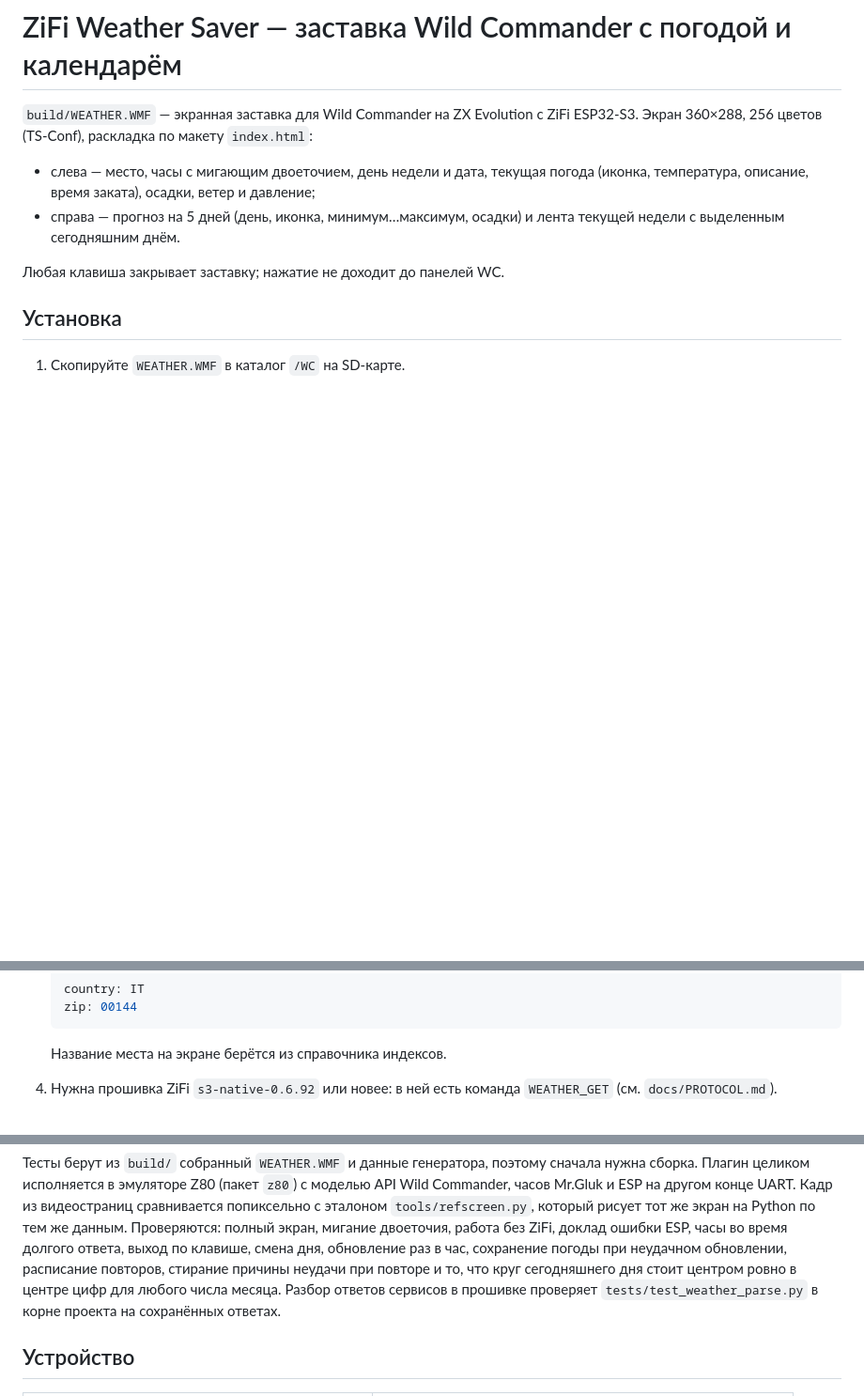
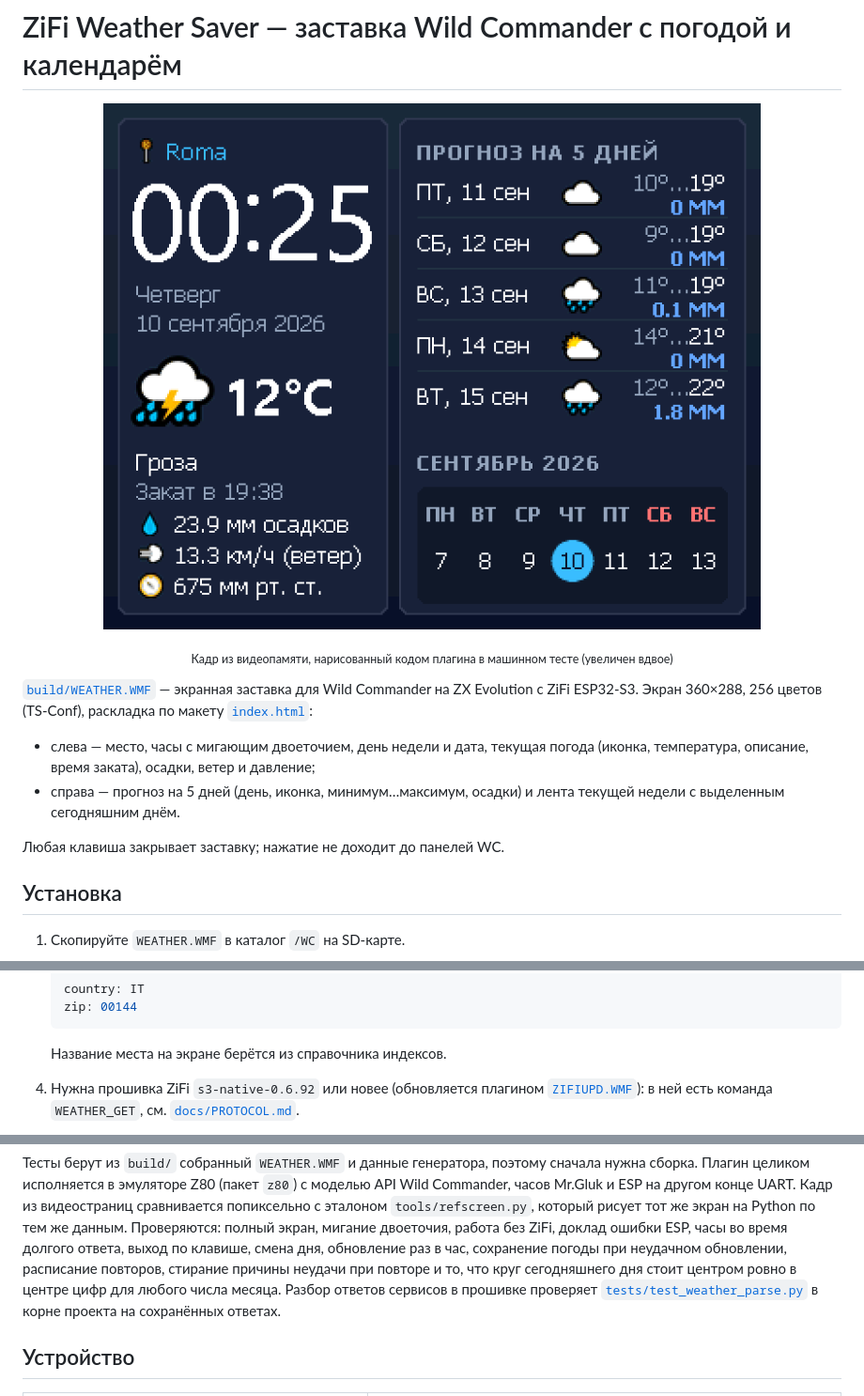
Before and after one commit to andrewinsidelazarev/ZiFi-ESP32-S3-Zero, a Markdown page: Weather screensaver/README.md, 3 parts joined by grey strips. Shown at 94% size. Rendered like a GitHub page; pictures changed too: Weather screensaver/screenshot.png (added); blank space fills up the shorter version.

Commit message:
Заставка погоды: снимок экрана и ссылки в README
В начале описания — кадр, который нарисовал код плагина в машинном тесте
(build/test_full_screen.png, увеличен вдвое без сглаживания). Упоминания
docs/PROTOCOL.md, ZIFIUPD.WMF, NTPTIME.WMF, index.html, WEATHER.WMF и
host-теста разбора стали ссылками.

Co-Authored-By: Claude Opus 5 <noreply@anthropic.com>

````diff
--- a/Weather screensaver/README.md
+++ b/Weather screensaver/README.md
@@ -1,8 +1,13 @@
 # ZiFi Weather Saver — заставка Wild Commander с погодой и календарём
 
-`build/WEATHER.WMF` — экранная заставка для Wild Commander на ZX Evolution
+<p align="center">
+  <img src="screenshot.png" alt="Экран заставки: место, часы, дата, текущая погода, прогноз на 5 дней и лента недели" width="720">
+</p>
+<p align="center"><sub>Кадр из видеопамяти, нарисованный кодом плагина в машинном тесте (увеличен вдвое)</sub></p>
+
+[`build/WEATHER.WMF`](build/WEATHER.WMF) — экранная заставка для Wild Commander на ZX Evolution
 с ZiFi ESP32-S3. Экран 360×288, 256 цветов (TS-Conf), раскладка по макету
-`index.html`:
+[`index.html`](index.html):
 
 - слева — место, часы с мигающим двоеточием, день недели и дата, текущая
   погода (иконка, температура, описание, время заката), осадки, ветер и
@@ -28,7 +33,8 @@
    ```
 
    Название места на экране берётся из справочника индексов.
-4. Нужна прошивка ZiFi `s3-native-0.6.92` или новее: в ней есть команда
-   `WEATHER_GET` (см. `docs/PROTOCOL.md`).
+4. Нужна прошивка ZiFi `s3-native-0.6.92` или новее (обновляется плагином
+   [`ZIFIUPD.WMF`](../Online%20Update/build/ZIFIUPD.WMF)): в ней есть команда
+   `WEATHER_GET`, см. [`docs/PROTOCOL.md`](../docs/PROTOCOL.md).
 
 Часы и дата берутся из часов Mr.Gluk. Чтобы они шли точно, держите в
@@ -95,7 +102,8 @@ Python по тем же данным. Проверяются: полный эк
 смена дня, обновление раз в час, сохранение погоды при неудачном обновлении,
 расписание повторов, стирание причины неудачи при повторе и то, что круг
 сегодняшнего дня стоит центром ровно в центре цифр для любого числа месяца.
-Разбор ответов сервисов в прошивке проверяет `tests/test_weather_parse.py` в
+Разбор ответов сервисов в прошивке проверяет
+[`tests/test_weather_parse.py`](../tests/test_weather_parse.py) в
 корне проекта на сохранённых ответах.
 
 ## Устройство
````
Also changed, not shown: other parts of Weather screensaver/README.md (+4 -2 lines).
